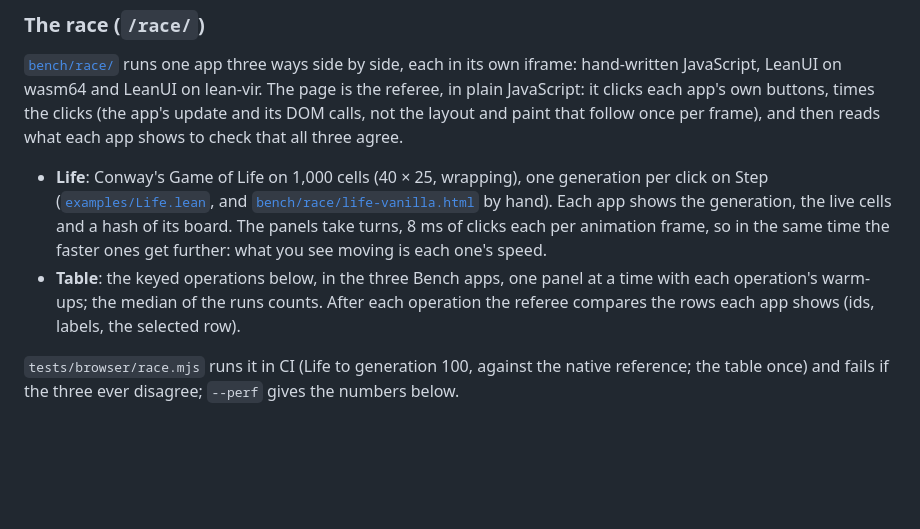
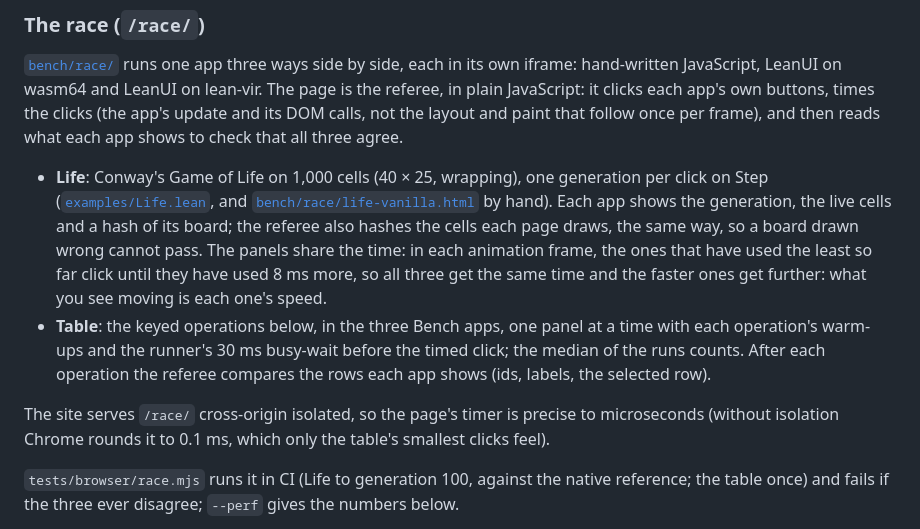
Before and after one commit to FawadHa1der/leanui, a Markdown page: docs/BENCHMARKS.md, the part around the change. GitHub-like rendering; blank space fills up the shorter version.

Commit message:
BENCHMARKS.md: the race's time sharing, board check, busy-wait and isolated timer
Co-Authored-By: Claude Opus 5.5 <noreply@anthropic.com>
Claude-Session: https://claude.ai/code/session_016R1ctPHanJvc74mwoJrYgd

```diff
--- a/docs/BENCHMARKS.md
+++ b/docs/BENCHMARKS.md
@@ -1004,12 +1004,18 @@ that all three agree.
 - **Life**: Conway's Game of Life on 1,000 cells (40 × 25, wrapping), one generation per click on
   Step ([`examples/Life.lean`](../examples/Life.lean), and
   [`bench/race/life-vanilla.html`](../bench/race/life-vanilla.html) by hand). Each app shows the
-  generation, the live cells and a hash of its board. The panels take turns, 8 ms of clicks each
-  per animation frame, so in the same time the faster ones get further: what you see moving is
-  each one's speed.
+  generation, the live cells and a hash of its board; the referee also hashes the cells each page
+  draws, the same way, so a board drawn wrong cannot pass. The panels share the time: in each
+  animation frame, the ones that have used the least so far click until they have used 8 ms more,
+  so all three get the same time and the faster ones get further: what you see moving is each
+  one's speed.
 - **Table**: the keyed operations below, in the three Bench apps, one panel at a time with each
-  operation's warm-ups; the median of the runs counts. After each operation the referee compares
-  the rows each app shows (ids, labels, the selected row).
+  operation's warm-ups and the runner's 30 ms busy-wait before the timed click; the median of the
+  runs counts. After each operation the referee compares the rows each app shows (ids, labels, the
+  selected row).
+
+The site serves `/race/` cross-origin isolated, so the page's timer is precise to microseconds
+(without isolation Chrome rounds it to 0.1 ms, which only the table's smallest clicks feel).
 
 `tests/browser/race.mjs` runs it in CI (Life to generation 100, against the native reference;
 the table once) and fails if the three ever disagree; `--perf` gives the numbers below.
```
